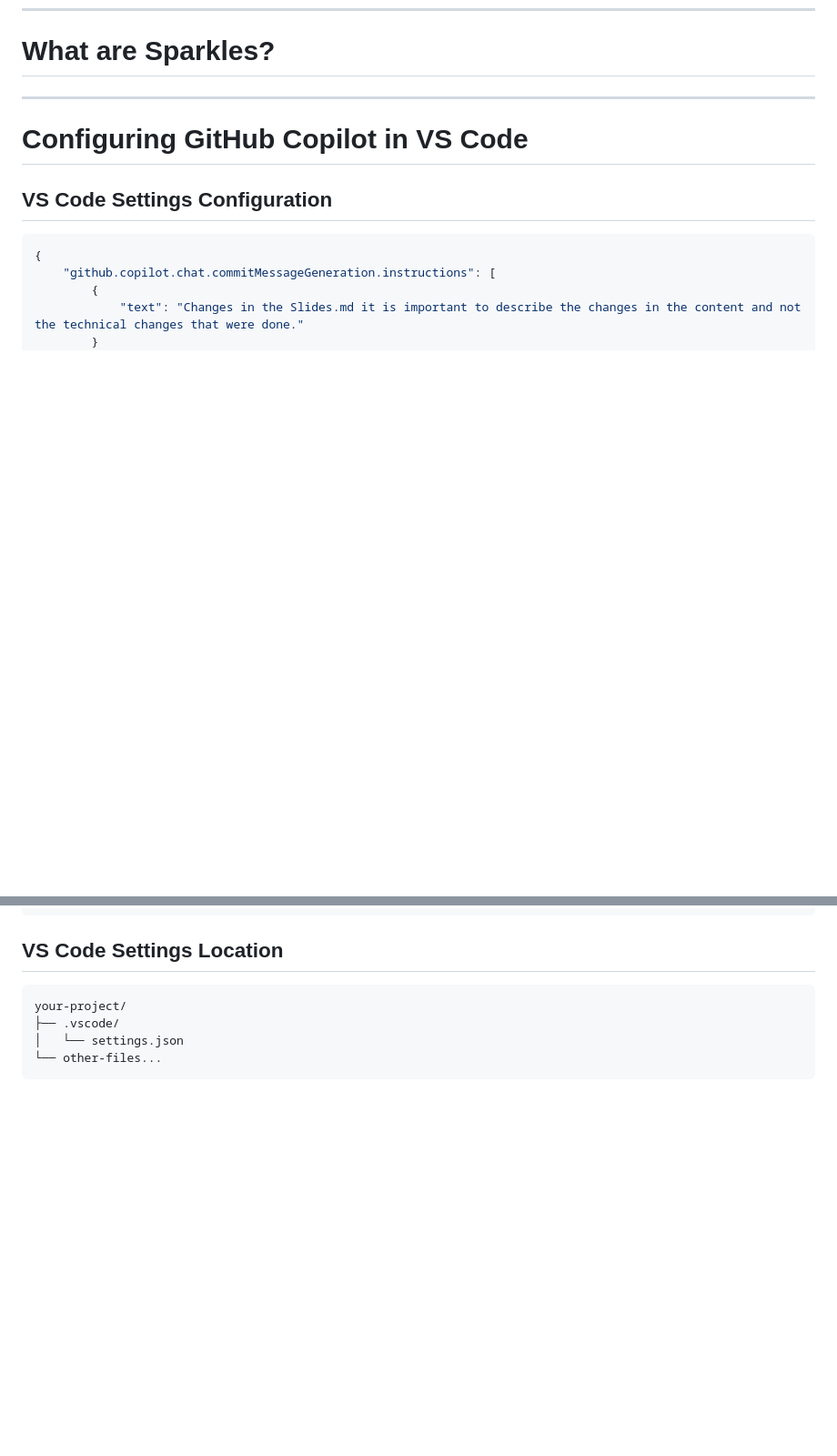
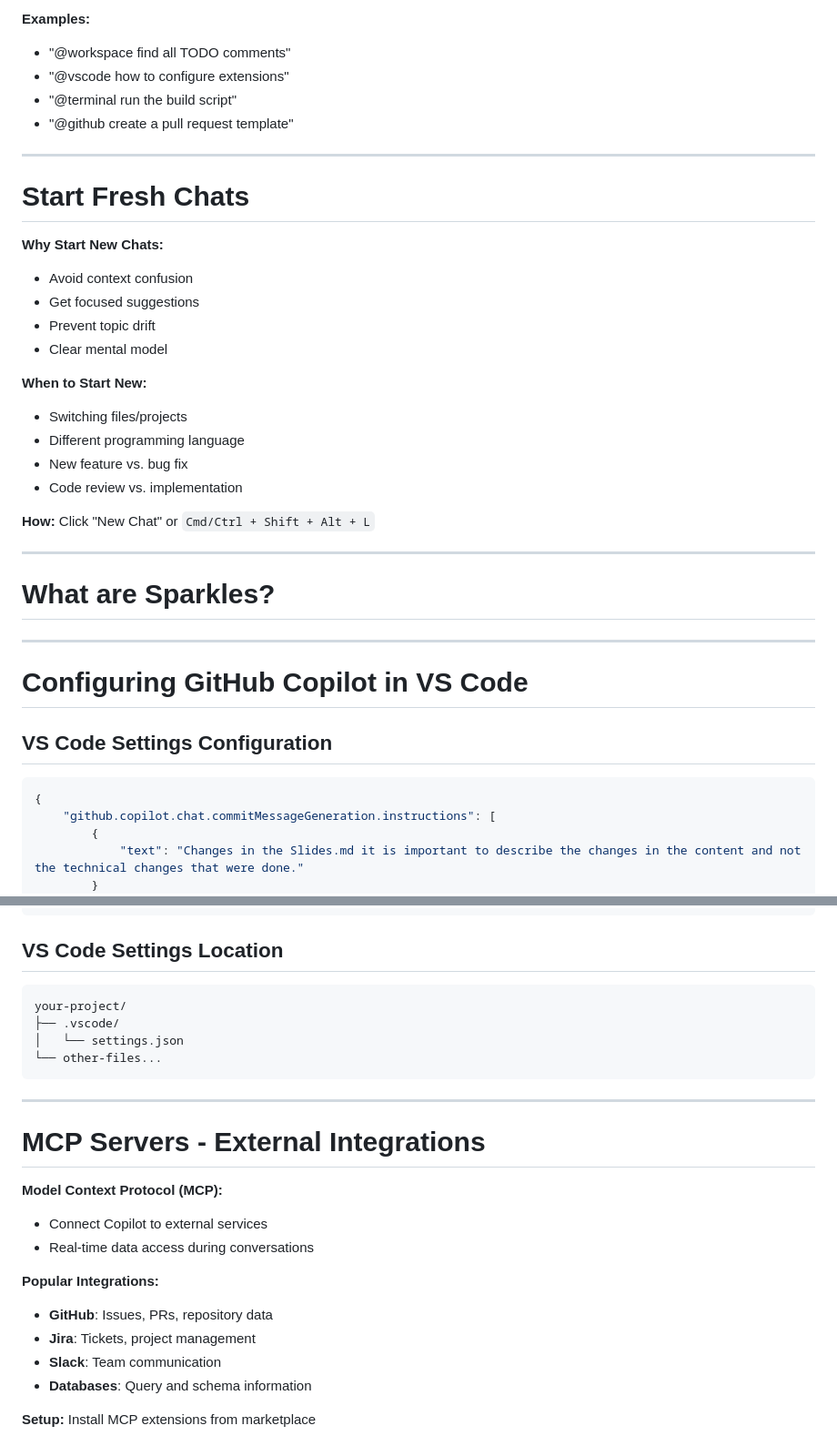
Before and after one commit to jmgress/githubcopilot, a Markdown page: slides/Slides.md, 2 parts joined by grey strips. Shown at 91% size. Drawn GitHub-style; blank space fills up the shorter version.

```diff
--- a/slides/Slides.md
+++ b/slides/Slides.md
@@ -245,3 +322,33 @@ table {
+**Examples:**
+- "@workspace find all TODO comments"
+- "@vscode how to configure extensions"
+- "@terminal run the build script"
+- "@github create a pull request template"
+
+<!-- Demo: Show different agents and their capabilities -->
+
+---
+
+# **Start Fresh Chats**
+
+**Why Start New Chats:**
+- Avoid context confusion
+- Get focused suggestions
+- Prevent topic drift
+- Clear mental model
+
+**When to Start New:**
+- Switching files/projects
+- Different programming language
+- New feature vs. bug fix
+- Code review vs. implementation
+
+**How:** Click "New Chat" or `Cmd/Ctrl + Shift + Alt + L`
+
+<!-- Demo: Show context pollution vs. fresh chat results -->
+
+---
+
 # **What are Sparkles?**
 
 <!-- Interactive question slide to engage the audience about GitHub Copilot's sparkle indicators -->
@@ -280,3 +387,21 @@ Benefits:
 
 This configuration ensures Copilot generates commit messages focused on content changes rather than technical implementation details
 -->
+
+---
+
+# **MCP Servers - External Integrations**
+
+**Model Context Protocol (MCP):**
+- Connect Copilot to external services
+- Real-time data access during conversations
+
+**Popular Integrations:**
+- **GitHub**: Issues, PRs, repository data
+- **Jira**: Tickets, project management
+- **Slack**: Team communication
+- **Databases**: Query and schema information
+
+**Setup:** Install MCP extensions from marketplace
+
+<!-- Demo: Show Copilot accessing live GitHub/Jira data -->
```
Also changed, not shown: other parts of slides/Slides.md (+77 -0 lines).
